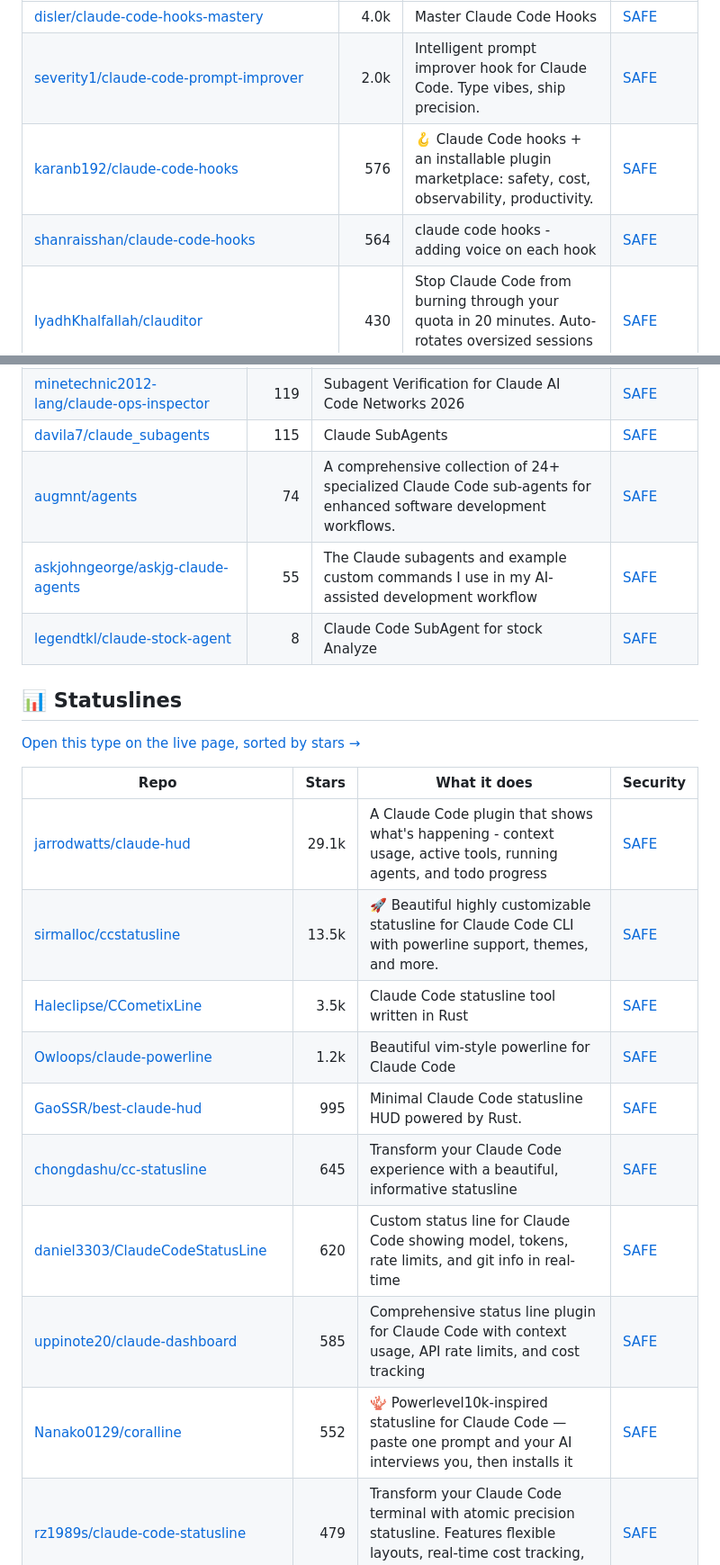
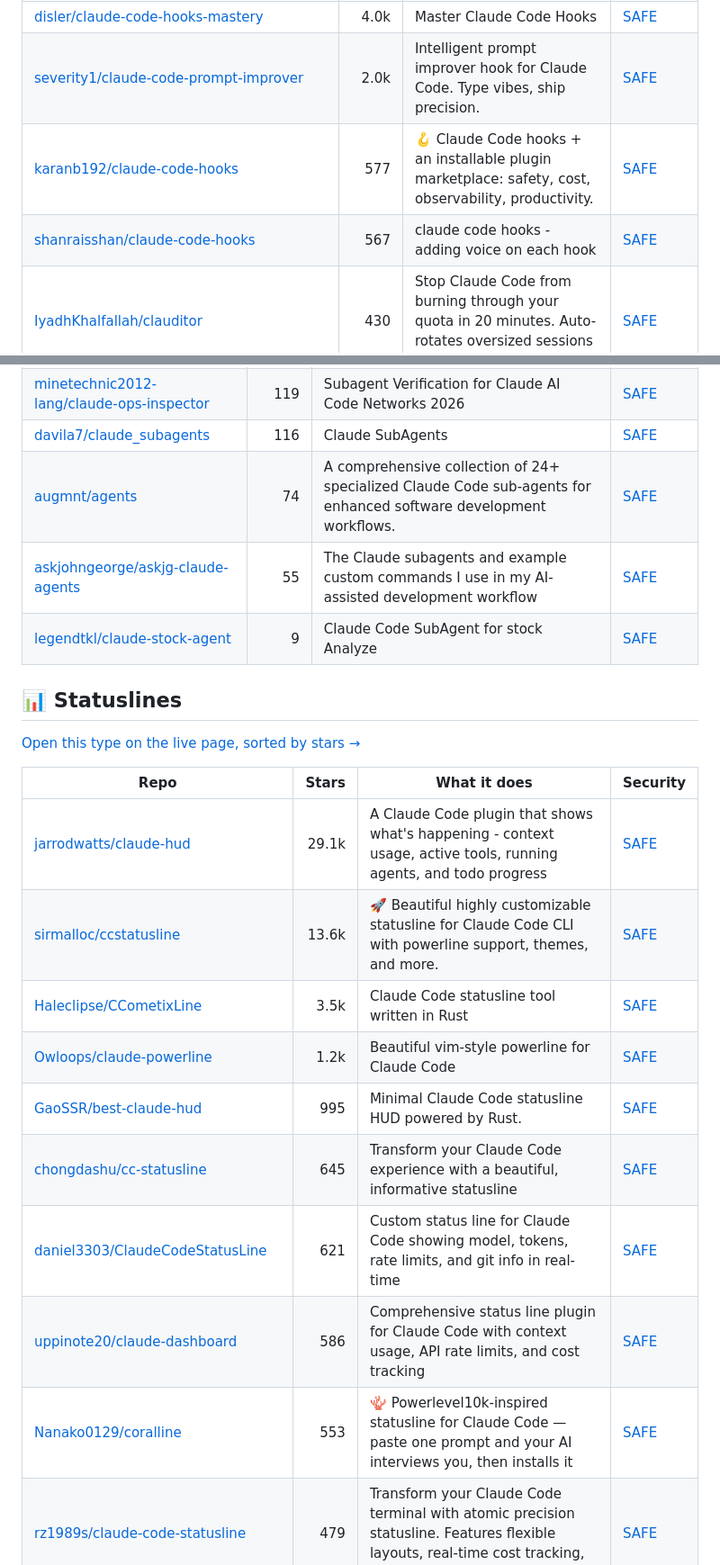
Before and after one commit to zhuyansen/awesome-claude-code-hooks, a Markdown page: README.md, 2 parts joined by grey strips. Shown at 90% size. Rendered like a GitHub page.

```diff
--- a/README.md
+++ b/README.md
@@ -89,8 +89,8 @@ On 2026-10-10 we installed 12 of these guard hooks, one at a time, in a throwawa
 |---|---:|---|---|
 | [disler/claude-code-hooks-mastery](https://github.com/disler/claude-code-hooks-mastery) | 4.0k | Master Claude Code Hooks | [SAFE](https://agentskillshub.top/skill/disler/claude-code-hooks-mastery/) |
 | [severity1/claude-code-prompt-improver](https://github.com/severity1/claude-code-prompt-improver) | 2.0k | Intelligent prompt improver hook for Claude Code. Type vibes, ship precision. | [SAFE](https://agentskillshub.top/skill/severity1/claude-code-prompt-improver/) |
-| [karanb192/claude-code-hooks](https://github.com/karanb192/claude-code-hooks) | 576 | 🪝 Claude Code hooks + an installable plugin marketplace: safety, cost, observability, productivity. | [SAFE](https://agentskillshub.top/skill/karanb192/claude-code-hooks/) |
-| [shanraisshan/claude-code-hooks](https://github.com/shanraisshan/claude-code-hooks) | 564 | claude code hooks - adding voice on each hook | [SAFE](https://agentskillshub.top/skill/shanraisshan/claude-code-hooks/) |
+| [karanb192/claude-code-hooks](https://github.com/karanb192/claude-code-hooks) | 577 | 🪝 Claude Code hooks + an installable plugin marketplace: safety, cost, observability, productivity. | [SAFE](https://agentskillshub.top/skill/karanb192/claude-code-hooks/) |
+| [shanraisshan/claude-code-hooks](https://github.com/shanraisshan/claude-code-hooks) | 567 | claude code hooks - adding voice on each hook | [SAFE](https://agentskillshub.top/skill/shanraisshan/claude-code-hooks/) |
 | [IyadhKhalfallah/clauditor](https://github.com/IyadhKhalfallah/clauditor) | 430 | Stop Claude Code from burning through your quota in 20 minutes. Auto-rotates oversized sessions and preserves context. | [SAFE](https://agentskillshub.top/skill/IyadhKhalfallah/clauditor/) |
 | [zxdxjtu/claudecode-rule2hook](https://github.com/zxdxjtu/claudecode-rule2hook) | 401 | Transform natural language project rules into Claude Code automation hooks - Write rules in plain English and let Claude automatically generate power… | [SAFE](https://agentskillshub.top/skill/zxdxjtu/claudecode-rule2hook/) |
 | [johnlindquist/claude-hooks](https://github.com/johnlindquist/claude-hooks) | 397 |  | [SAFE](https://agentskillshub.top/skill/johnlindquist/claude-hooks/) |
@@ -158,10 +158,10 @@ On 2026-10-10 we installed 12 of these guard hooks, one at a time, in a throwawa
 | [mischasigtermans/laravel-altitude](https://github.com/mischasigtermans/laravel-altitude) | 122 | Claude Code agents for the TALL stack, powered by Laravel Boost. | [SAFE](https://agentskillshub.top/skill/mischasigtermans/laravel-altitude/) |
 | [alirezarezvani/claude-cto-team](https://github.com/alirezarezvani/claude-cto-team) | 121 | Your personal CTO Team for Claude Code . These Subagents will help you challenging yourself while you plan and execute. | [SAFE](https://agentskillshub.top/skill/alirezarezvani/claude-cto-team/) |
 | [minetechnic2012-lang/claude-ops-inspector](https://github.com/minetechnic2012-lang/claude-ops-inspector) | 119 | Subagent Verification for Claude AI Code Networks 2026 | [SAFE](https://agentskillshub.top/skill/minetechnic2012-lang/claude-ops-inspector/) |
-| [davila7/claude_subagents](https://github.com/davila7/claude_subagents) | 115 | Claude SubAgents | [SAFE](https://agentskillshub.top/skill/davila7/claude_subagents/) |
+| [davila7/claude_subagents](https://github.com/davila7/claude_subagents) | 116 | Claude SubAgents | [SAFE](https://agentskillshub.top/skill/davila7/claude_subagents/) |
 | [augmnt/agents](https://github.com/augmnt/agents) | 74 | A comprehensive collection of 24+ specialized Claude Code sub-agents for enhanced software development workflows. | [SAFE](https://agentskillshub.top/skill/augmnt/agents/) |
 | [askjohngeorge/askjg-claude-agents](https://github.com/askjohngeorge/askjg-claude-agents) | 55 | The Claude subagents and example custom commands I use in my AI-assisted development workflow | [SAFE](https://agentskillshub.top/skill/askjohngeorge/askjg-claude-agents/) |
-| [legendtkl/claude-stock-agent](https://github.com/legendtkl/claude-stock-agent) | 8 | Claude Code SubAgent for stock Analyze | [SAFE](https://agentskillshub.top/skill/legendtkl/claude-stock-agent/) |
+| [legendtkl/claude-stock-agent](https://github.com/legendtkl/claude-stock-agent) | 9 | Claude Code SubAgent for stock Analyze | [SAFE](https://agentskillshub.top/skill/legendtkl/claude-stock-agent/) |
 
 <a id="type-statusline"></a>
 ## 📊 Statuslines
@@ -171,14 +171,14 @@ On 2026-10-10 we installed 12 of these guard hooks, one at a time, in a throwawa
 | Repo | Stars | What it does | Security |
 |---|---:|---|---|
 | [jarrodwatts/claude-hud](https://github.com/jarrodwatts/claude-hud) | 29.1k | A Claude Code plugin that shows what's happening - context usage, active tools, running agents, and todo progress | [SAFE](https://agentskillshub.top/skill/jarrodwatts/claude-hud/) |
-| [sirmalloc/ccstatusline](https://github.com/sirmalloc/ccstatusline) | 13.5k | 🚀 Beautiful highly customizable statusline for Claude Code CLI with powerline support, themes, and more. | [SAFE](https://agentskillshub.top/skill/sirmalloc/ccstatusline/) |
+| [sirmalloc/ccstatusline](https://github.com/sirmalloc/ccstatusline) | 13.6k | 🚀 Beautiful highly customizable statusline for Claude Code CLI with powerline support, themes, and more. | [SAFE](https://agentskillshub.top/skill/sirmalloc/ccstatusline/) |
 | [Haleclipse/CCometixLine](https://github.com/Haleclipse/CCometixLine) | 3.5k | Claude Code statusline tool written in Rust | [SAFE](https://agentskillshub.top/skill/Haleclipse/CCometixLine/) |
 | [Owloops/claude-powerline](https://github.com/Owloops/claude-powerline) | 1.2k | Beautiful vim-style powerline for Claude Code | [SAFE](https://agentskillshub.top/skill/Owloops/claude-powerline/) |
 | [GaoSSR/best-claude-hud](https://github.com/GaoSSR/best-claude-hud) | 995 | Minimal Claude Code statusline HUD powered by Rust. | [SAFE](https://agentskillshub.top/skill/GaoSSR/best-claude-hud/) |
 | [chongdashu/cc-statusline](https://github.com/chongdashu/cc-statusline) | 645 | Transform your Claude Code experience with a beautiful, informative statusline | [SAFE](https://agentskillshub.top/skill/chongdashu/cc-statusline/) |
-| [daniel3303/ClaudeCodeStatusLine](https://github.com/daniel3303/ClaudeCodeStatusLine) | 620 | Custom status line for Claude Code showing model, tokens, rate limits, and git info in real-time | [SAFE](https://agentskillshub.top/skill/daniel3303/ClaudeCodeStatusLine/) |
-| [uppinote20/claude-dashboard](https://github.com/uppinote20/claude-dashboard) | 585 | Comprehensive status line plugin for Claude Code with context usage, API rate limits, and cost tracking | [SAFE](https://agentskillshub.top/skill/uppinote20/claude-dashboard/) |
-| [Nanako0129/coralline](https://github.com/Nanako0129/coralline) | 552 | 🪸 Powerlevel10k-inspired statusline for Claude Code — paste one prompt and your AI interviews you, then installs it | [SAFE](https://agentskillshub.top/skill/Nanako0129/coralline/) |
+| [daniel3303/ClaudeCodeStatusLine](https://github.com/daniel3303/ClaudeCodeStatusLine) | 621 | Custom status line for Claude Code showing model, tokens, rate limits, and git info in real-time | [SAFE](https://agentskillshub.top/skill/daniel3303/ClaudeCodeStatusLine/) |
+| [uppinote20/claude-dashboard](https://github.com/uppinote20/claude-dashboard) | 586 | Comprehensive status line plugin for Claude Code with context usage, API rate limits, and cost tracking | [SAFE](https://agentskillshub.top/skill/uppinote20/claude-dashboard/) |
+| [Nanako0129/coralline](https://github.com/Nanako0129/coralline) | 553 | 🪸 Powerlevel10k-inspired statusline for Claude Code — paste one prompt and your AI interviews you, then installs it | [SAFE](https://agentskillshub.top/skill/Nanako0129/coralline/) |
 | [rz1989s/claude-code-statusline](https://github.com/rz1989s/claude-code-statusline) | 479 | Transform your Claude Code terminal with atomic precision statusline. Features flexible layouts, real-time cost tracking, MCP monitoring, prayer time… | [SAFE](https://agentskillshub.top/skill/rz1989s/claude-code-statusline/) |
 | [stephenleo/cship](https://github.com/stephenleo/cship) | 429 | ⚡ A beautiful, fully customizable statusline for Claude Code - Starship-style TOML config, themeable colours, Nerd Font glyphs, and tunable cost/cont… | [SAFE](https://agentskillshub.top/skill/stephenleo/cship/) |
 | [leeguooooo/claude-code-usage-bar](https://github.com/leeguooooo/claude-code-usage-bar) | 389 | Lightweight Claude Code statusLine: 5h/7d rate-limit usage, reset countdowns, model + context window, prompt-cache age — one line, 3 styles × 9 theme… | [SAFE](https://agentskillshub.top/skill/leeguooooo/claude-code-usage-bar/) |
```
Also changed, not shown: other parts of README.md (+35 -34 lines), README.zh-CN.md (+43 -42 lines), assets/previews/NOTICE.md (+1 -0 lines), assets/previews/Spobi__context-carwash.gif (added), assets/previews/Spobi__context-carwash.jpg (added), 2 other files.
